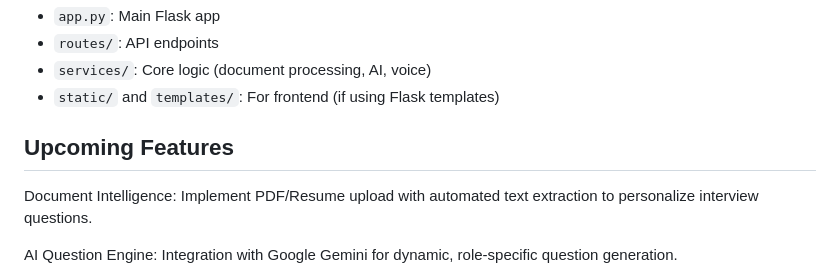
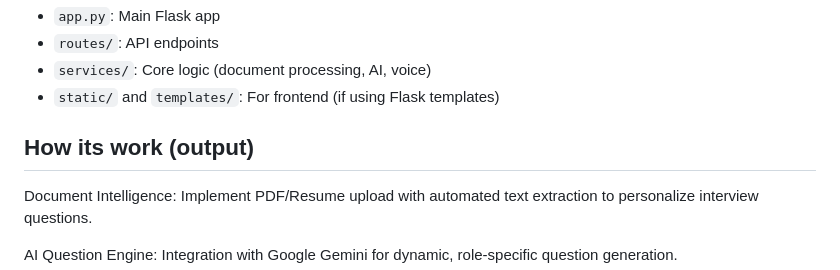
Before and after one commit to princyi/-AI-Interview-Platform, a Markdown page: README.md, the part around the change. Rendered like a GitHub page.

```diff
--- a/README.md
+++ b/README.md
@@ -16,7 +16,7 @@ This Flask backend will power the AI-driven voice interview platform. Key featur
 - `services/`: Core logic (document processing, AI, voice)
 - `static/` and `templates/`: For frontend (if using Flask templates)
 
-## Upcoming Features
+## How its work (output)
 
 Document Intelligence: Implement PDF/Resume upload with automated text extraction to personalize interview questions.
 
```
